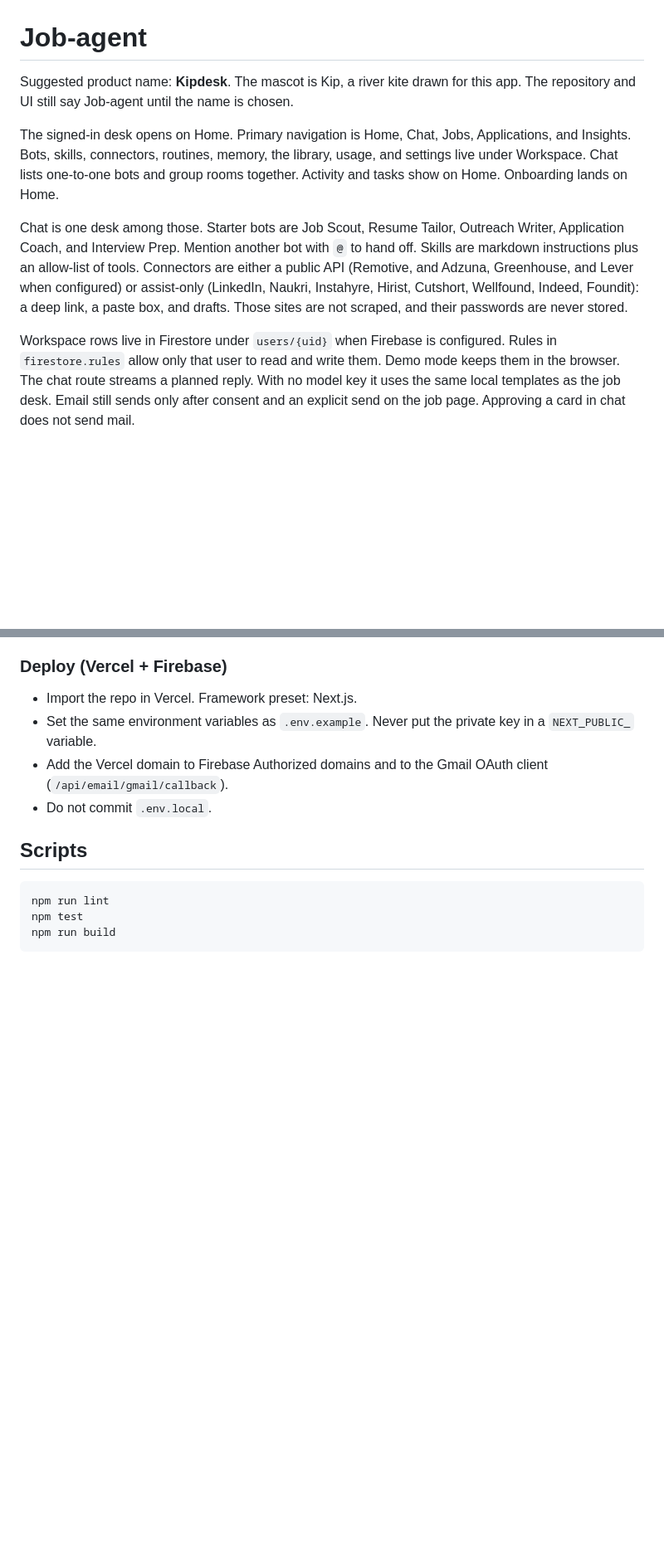
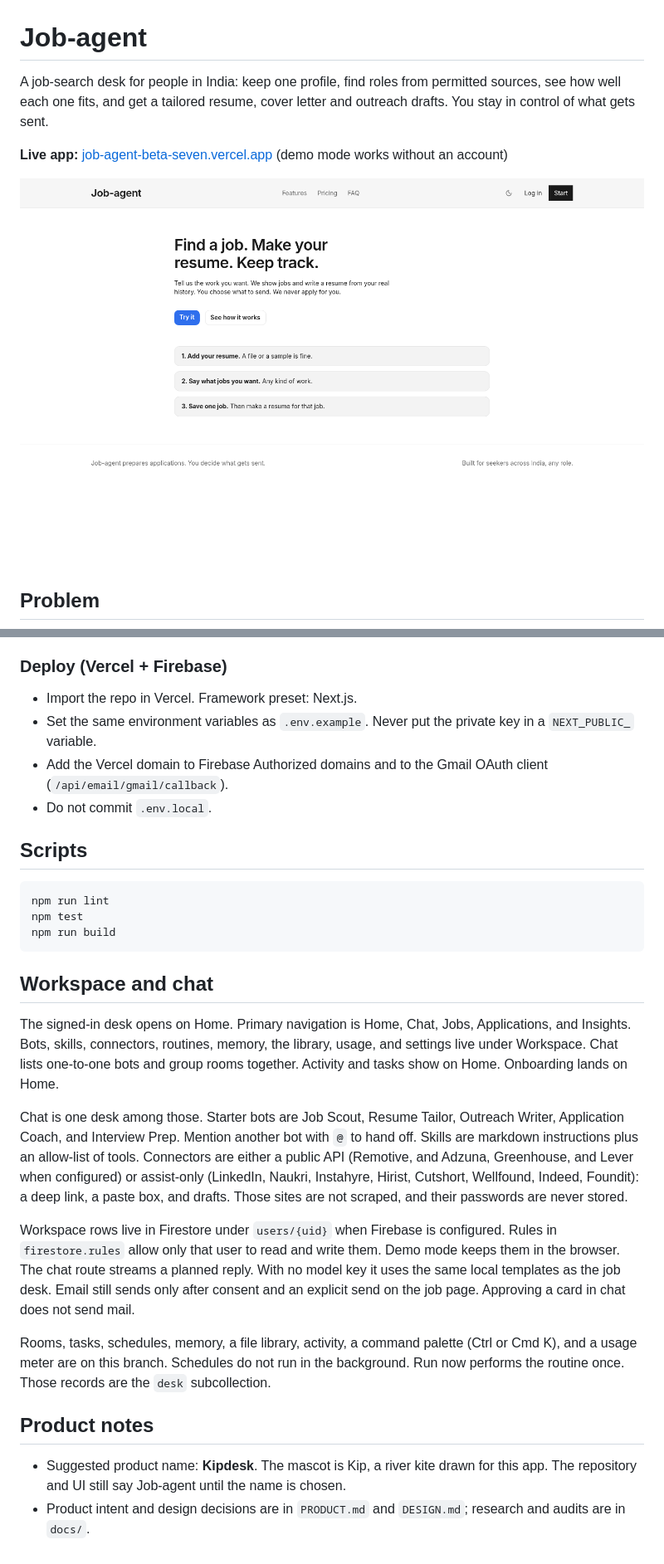
Before and after one commit to 2007Sachin/Job-agent, a Markdown page: README.md, 2 parts joined by grey strips. Shown at 83% size. Rendered like a GitHub page; pictures changed too: docs/images/landing.png (added); blank space fills up the shorter version.

Commit message:
docs: restructure README with screenshot and flow

````diff
--- a/README.md
+++ b/README.md
@@ -1,10 +1,10 @@
 # Job-agent
 
-Suggested product name: **Kipdesk**. The mascot is Kip, a river kite drawn for this app. The repository and UI still say Job-agent until the name is chosen.
+A job-search desk for people in India: keep one profile, find roles from permitted sources, see how well each one fits, and get a tailored resume, cover letter and outreach drafts. You stay in control of what gets sent.
 
-The signed-in desk opens on Home. Primary navigation is Home, Chat, Jobs, Applications, and Insights. Bots, skills, connectors, routines, memory, the library, usage, and settings live under Workspace. Chat lists one-to-one bots and group rooms together. Activity and tasks show on Home. Onboarding lands on Home.
+**Live app:** [job-agent-beta-seven.vercel.app](https://job-agent-beta-seven.vercel.app) (demo mode works without an account)
 
-Chat is one desk among those. Starter bots are Job Scout, Resume Tailor, Outreach Writer, Application Coach, and Interview Prep. Mention another bot with `@` to hand off. Skills are markdown instructions plus an allow-list of tools. Connectors are either a public API (Remotive, and Adzuna, Greenhouse, and Lever when configured) or assist-only (LinkedIn, Naukri, Instahyre, Hirist, Cutshort, Wellfound, Indeed, Foundit): a deep link, a paste box, and drafts. Those sites are not scraped, and their passwords are never stored.
+![Job-agent landing page](docs/images/landing.png)
 
-Workspace rows live in Firestore under `users/{uid}` when Firebase is configured. Rules in `firestore.rules` allow only that user to read and write them. Demo mode keeps them in the browser. The chat route streams a planned reply. With no model key it uses the same local templates as the job desk. Email still sends only after consent and an explicit send on the job page. Approving a card in chat does not send mail.
+## Problem
 
@@ -78,3 +98,18 @@ npm run lint
 npm test
 npm run build
 ```
+
+## Workspace and chat
+
+The signed-in desk opens on Home. Primary navigation is Home, Chat, Jobs, Applications, and Insights. Bots, skills, connectors, routines, memory, the library, usage, and settings live under Workspace. Chat lists one-to-one bots and group rooms together. Activity and tasks show on Home. Onboarding lands on Home.
+
+Chat is one desk among those. Starter bots are Job Scout, Resume Tailor, Outreach Writer, Application Coach, and Interview Prep. Mention another bot with `@` to hand off. Skills are markdown instructions plus an allow-list of tools. Connectors are either a public API (Remotive, and Adzuna, Greenhouse, and Lever when configured) or assist-only (LinkedIn, Naukri, Instahyre, Hirist, Cutshort, Wellfound, Indeed, Foundit): a deep link, a paste box, and drafts. Those sites are not scraped, and their passwords are never stored.
+
+Workspace rows live in Firestore under `users/{uid}` when Firebase is configured. Rules in `firestore.rules` allow only that user to read and write them. Demo mode keeps them in the browser. The chat route streams a planned reply. With no model key it uses the same local templates as the job desk. Email still sends only after consent and an explicit send on the job page. Approving a card in chat does not send mail.
+
+Rooms, tasks, schedules, memory, a file library, activity, a command palette (Ctrl or Cmd K), and a usage meter are on this branch. Schedules do not run in the background. Run now performs the routine once. Those records are the `desk` subcollection.
+
+## Product notes
+
+- Suggested product name: **Kipdesk**. The mascot is Kip, a river kite drawn for this app. The repository and UI still say Job-agent until the name is chosen.
+- Product intent and design decisions are in `PRODUCT.md` and `DESIGN.md`; research and audits are in `docs/`.
````
Also changed, not shown: other parts of README.md (+23 -3 lines).
